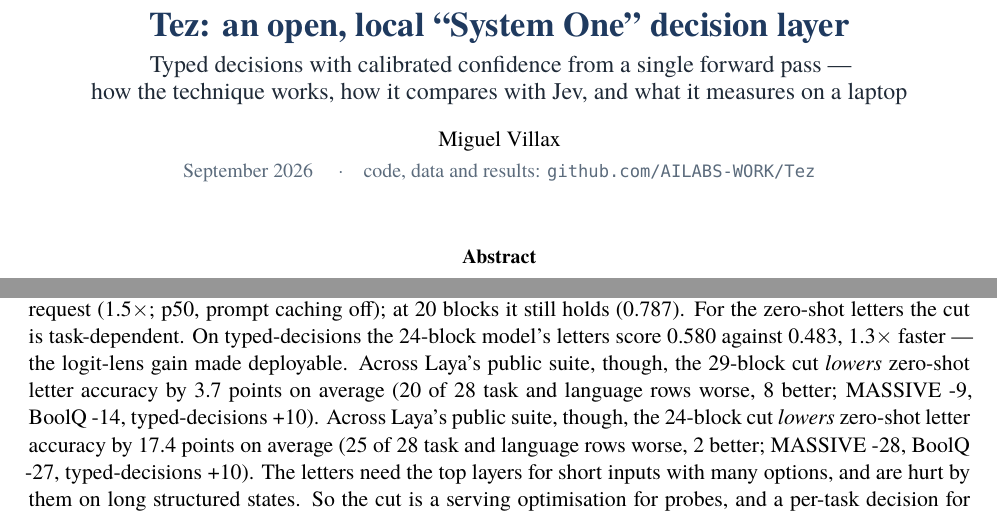
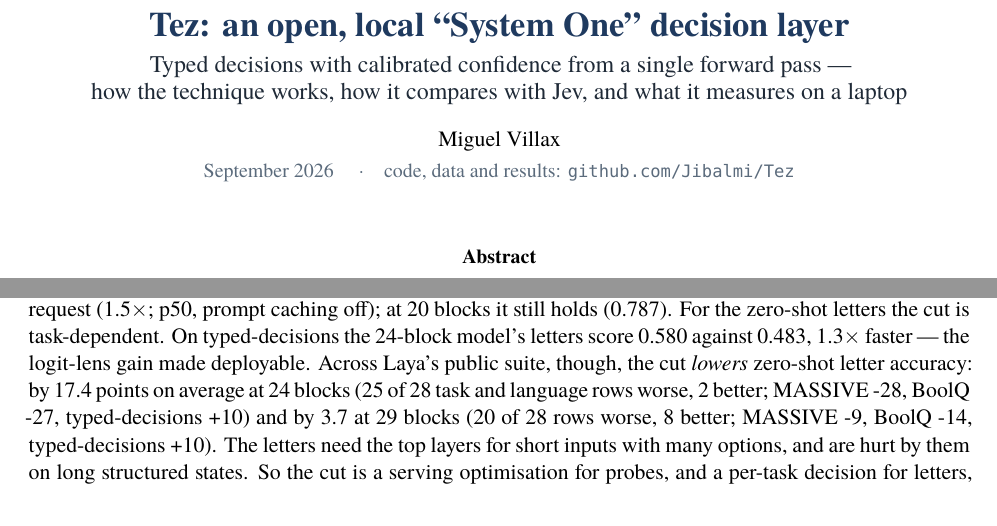
Before and after one commit to Jibalmi/Tez, a LaTeX paper (docs/paper/tez-paper.tex): two parts of pages 1 and 25 of 32, joined at a grey line, cut so that both start at the same text. Compiled offline with XeLaTeX; a missing font is replaced by an installed copy or a similar font.

Commit message:
Document the runtime; fix the cut-loss figure and repository URL
README gains a Use it section and the runtime layout. The 24-block cut lowers zero-shot
letters by 17.4 points on Laya's public suite (3.7 is the 29-block figure); README,
REPORT and the paper now say so. The report and paper point to github.com/Jibalmi/Tez.

```diff
--- a/docs/paper/tez-paper.tex
+++ b/docs/paper/tez-paper.tex
@@ -69,7 +69,7 @@
 {\LARGE\bfseries\color{navy} Tez: an open, local ``System One'' decision layer}\\[4pt]
 {\large\color{ink} Typed decisions with calibrated confidence from a single forward pass ---\\ how the technique works, how it compares with Jev, and what it measures on a laptop}\\[10pt]
 {\normalsize Miguel Villax}\\[2pt]
-{\small\color{slate} September 2026 \quad$\cdot$\quad code, data and results: \code{github.com/AILABS-WORK/Tez}}
+{\small\color{slate} September 2026 \quad$\cdot$\quad code, data and results: \code{github.com/Jibalmi/Tez}}
 \end{center}
 \vspace{4pt}
 
@@ -776,7 +776,7 @@ Collapsing voice commit bound & drift-diffusion models & no policy earlier and a
 
 \paragraph{One head for workflows it has never seen.} Per-question probes need that question's labels. Three question-agnostic heads were tested leave-one-workflow-out (trained on three workflows, scored on the fourth; four folds). A single probe that predicts the answer's letter position from the state reaches 0.778 on familiar workflows but only \textbf{0.521} on an unseen one, against 0.490 for the 4B's own letters, as a public bilinear-head result predicted \cite{chenhf}. A universal ``is this answer right?'' probe does much better. The frozen 4B reads the standard prompt and is made to answer with each option's letter in turn (one extra token per option on the cached prompt); a single logistic probe on the hidden state at that forced answer token, trained across questions, scores each option. On unseen workflows it reaches \textbf{0.622} at layer 26 (0.478 to 0.746 per workflow), 13 points above the 4B's letters and within 2 points of the 12B on invoice processing. It peaks at mid-depth like everything else (0.534 at the top layer). Truth directions are known to generalise when they are trained on many datasets \cite{truthhyper} and to fail across datasets when they are not \cite{orgad}; with only three training workflows the answer here is in between, and it is the best way found to decide on a new schema without its labels short of the 12B's zero-shot readout (0.705). A third head needs no training beyond choosing attention heads: the select-and-copy readout \cite{selectcopy,wiegreffe}, which reads which option the answer position attends to in Qwen3.5's eight full-attention layers. Summing the three best heads (attention to the option letter) gives 0.503 on familiar workflows and 0.503 with heads chosen on the other three workflows: the level of the 4B's own letters (0.490). The gains reported for English multiple-choice QA do not carry over to this hybrid model and these decisions.
 
-\paragraph{Cut the model where the decision is made.} If the top layers add nothing to the decision, they need not run. \code{experiments/gguf\_truncate.py} keeps the first $N$ blocks of the Q8 GGUF plus the output norm and head, so llama.cpp's letter logits become the logit lens at layer $N$ and its \code{/embedding} endpoint returns the normed layer-$N$ state for a probe. For the probe the cut is a clean win: at \textbf{24 of 32 blocks} (3.53 instead of 4.48\,GB) a probe on the served state scores 0.793 against 0.776 for the full model, at 58 instead of 84\,ms per request (1.5$\times$; p50, prompt caching off); at 20 blocks it still holds (0.787). For the zero-shot letters the cut is task-dependent. On typed-decisions the 24-block model's letters score 0.580 against 0.483, 1.3$\times$ faster --- the logit-lens gain made deployable. Across Laya's public suite, though, the 29-block cut \emph{lowers} zero-shot letter accuracy by 3.7 points on average (20 of 28 task and language rows worse, 8 better; MASSIVE -9, BoolQ -14, typed-decisions +10). Across Laya's public suite, though, the 24-block cut \emph{lowers} zero-shot letter accuracy by 17.4 points on average (25 of 28 task and language rows worse, 2 better; MASSIVE -28, BoolQ -27, typed-decisions +10). The letters need the top layers for short inputs with many options, and are hurt by them on long structured states. So the cut is a serving optimisation for probes, and a per-task decision for letters, to be validated on the target task before it ships. Layer pruning with little loss is known \cite{shortgpt}; locating the cut from probe measurements, and finding that it can raise a decision model's zero-shot accuracy on one task family while lowering it on others, is the new part. (Prompt caching is off because llama.cpp b11100 crashes on partial prefix reuse with this hybrid architecture; a cut model sometimes predicts end-of-sequence first, so the harness re-reads the letters with that token suppressed.)
+\paragraph{Cut the model where the decision is made.} If the top layers add nothing to the decision, they need not run. \code{experiments/gguf\_truncate.py} keeps the first $N$ blocks of the Q8 GGUF plus the output norm and head, so llama.cpp's letter logits become the logit lens at layer $N$ and its \code{/embedding} endpoint returns the normed layer-$N$ state for a probe. For the probe the cut is a clean win: at \textbf{24 of 32 blocks} (3.53 instead of 4.48\,GB) a probe on the served state scores 0.793 against 0.776 for the full model, at 58 instead of 84\,ms per request (1.5$\times$; p50, prompt caching off); at 20 blocks it still holds (0.787). For the zero-shot letters the cut is task-dependent. On typed-decisions the 24-block model's letters score 0.580 against 0.483, 1.3$\times$ faster --- the logit-lens gain made deployable. Across Laya's public suite, though, the cut \emph{lowers} zero-shot letter accuracy: by 17.4 points on average at 24 blocks (25 of 28 task and language rows worse, 2 better; MASSIVE -28, BoolQ -27, typed-decisions +10) and by 3.7 at 29 blocks (20 of 28 rows worse, 8 better; MASSIVE -9, BoolQ -14, typed-decisions +10). The letters need the top layers for short inputs with many options, and are hurt by them on long structured states. So the cut is a serving optimisation for probes, and a per-task decision for letters, to be validated on the target task before it ships. Layer pruning with little loss is known \cite{shortgpt}; locating the cut from probe measurements, and finding that it can raise a decision model's zero-shot accuracy on one task family while lowering it on others, is the new part. (Prompt caching is off because llama.cpp b11100 crashes on partial prefix reuse with this hybrid architecture; a cut model sometimes predicts end-of-sequence first, so the harness re-reads the letters with that token suppressed.)
 
 \paragraph{Where the latency goes.} The same 100 prompts, one server at a time, caching off, 3 warm-up requests: on the 24-block 4B an \code{/embedding} request (the probe's input) takes 58\,ms at p50 and a one-token \code{/completion} 112\,ms without log-probabilities and 104\,ms with the top-200 the letter readout needs; on the full 4B 84, 128 and 136\,ms; on the 12B 172, 155 and 207\,ms. On the 4B, asking for the log-probabilities costs little and the completion path itself costs 45--55\,ms more than the embedding path; on the 12B the top-200 log-probabilities add about 50\,ms and the embedding path saves nothing. So on this hardware the most accurate readout of the 4B is also the fastest: the probe on the 24-block model decides in 58\,ms at 0.793, the full model's letters in 136\,ms at 0.483, and the 12B's letters in 207\,ms at 0.705. (When the constant part of the prompt can be cached and only a few tokens are new, as in the voice layout of \S\ref{sec:voice}, the 12B decides in 30--45\,ms; the hybrid 4B cannot use prefix caching in this llama.cpp build.)
 
```
Also changed, not shown: docs/REPORT.md (+2 -2 lines), README.md, docs/Tez_research_report.pdf, docs/paper/tez-paper.pdf, docs/paper/tez-paper.tex (2 more changed lines).
